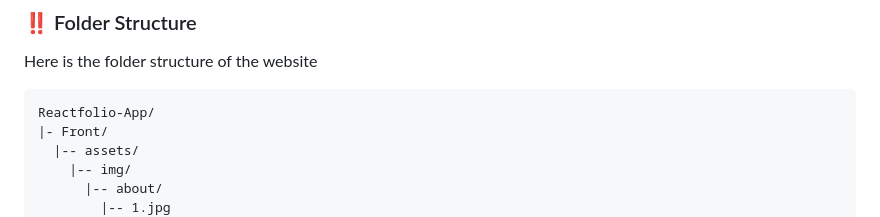
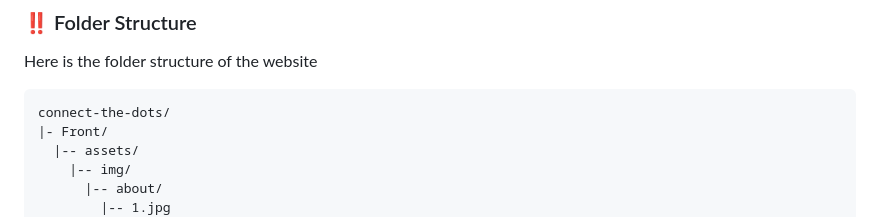
Before and after one commit to lironmiz/connect-the-dots, a Markdown page: README.md, the part around the change printed below. Rendered like a GitHub page.

````diff
--- a/README.md
+++ b/README.md
@@ -76,7 +76,7 @@ for more information you can see the project documentation we did at the link be
 
 Here is the folder structure of the website
 ```
-Reactfolio-App/
+connect-the-dots/
 |- Front/
   |-- assets/
     |-- img/
````
Also changed, not shown: other parts of README.md (+1 -1 lines).
